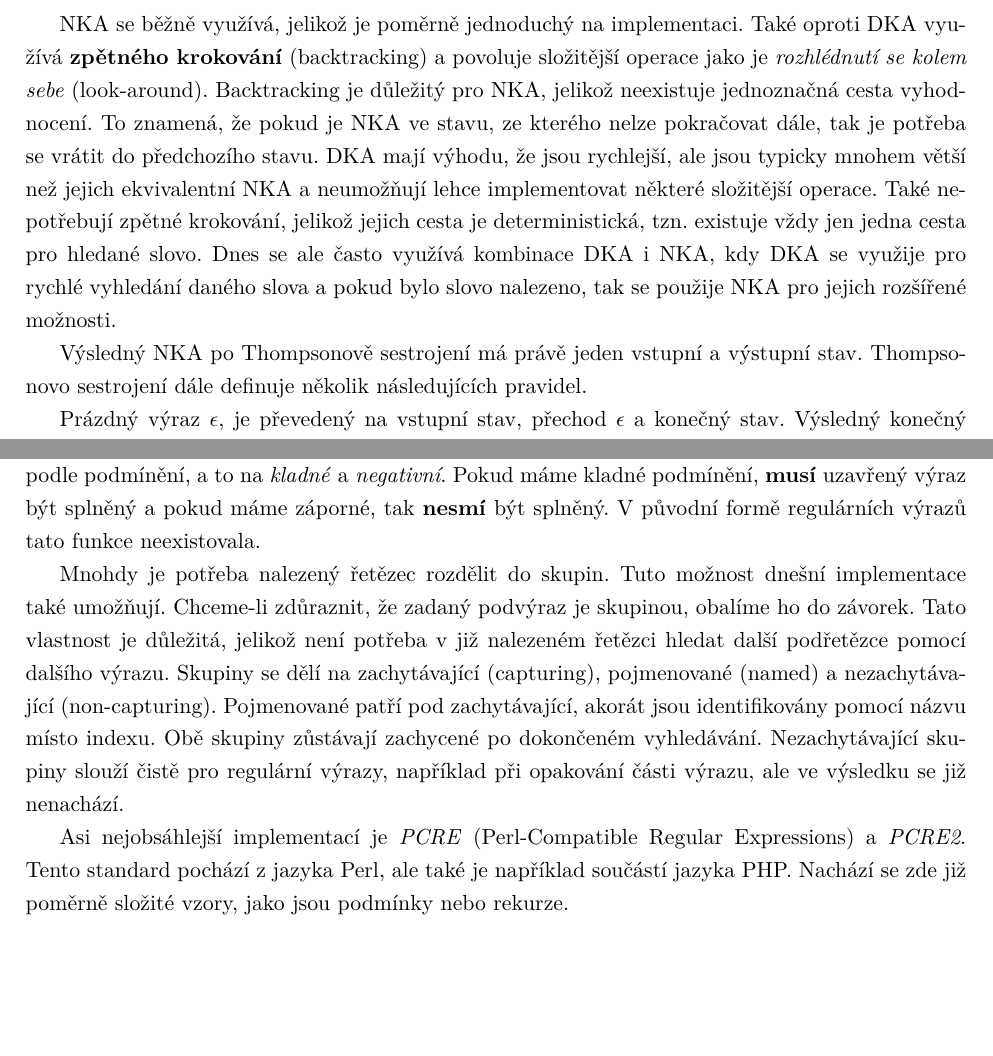
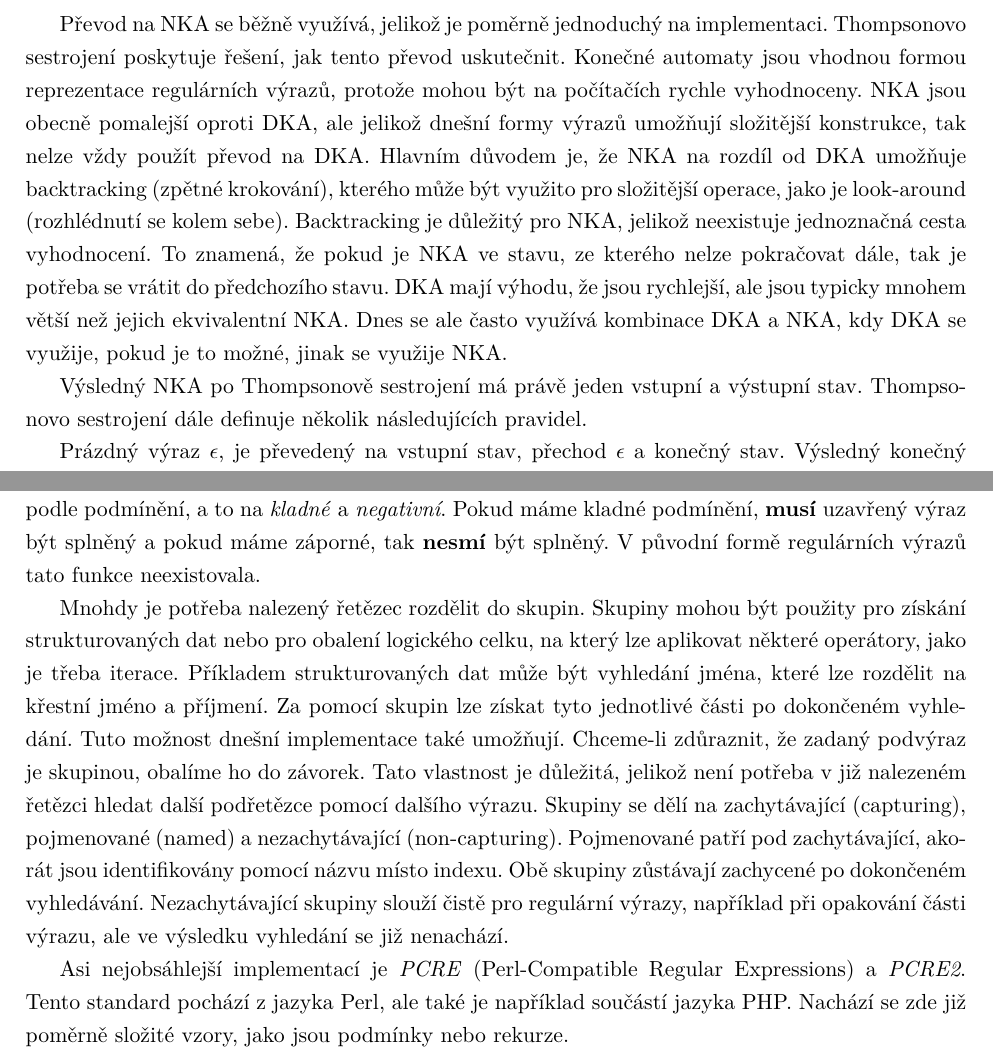
Before and after one commit to Kundros/RegeXer, a LaTeX thesis (Thesis/BachelorThesis.tex, which reads Thesis/Chapters/Principle.tex): two parts of pages 16 and 18 of 51, joined at a grey line, cut so that both start at the same text, the shorter picture padded with empty space. The pictures show the PDF file Thesis/BachelorThesis.pdf that the author committed with the source.

Commit message:
Fixed more stuff

```diff
--- a/Thesis/Chapters/Principle.tex
+++ b/Thesis/Chapters/Principle.tex
@@ -97,10 +96,12 @@ NKA se běžně využívá, jelikož je poměrně jednoduchý na implementaci.
-Také oproti DKA využívá \textbf{zpětného krokování} (backtracking) a povoluje složitější operace jako je \textit{rozhlédnutí se kolem sebe} (look-around).
+Převod na NKA se běžně využívá, jelikož je poměrně jednoduchý na implementaci.
+Thompsonovo sestrojení poskytuje řešení, jak tento převod uskutečnit.
+Konečné automaty jsou vhodnou formou reprezentace regulárních výrazů, protože mohou být na počítačích rychle vyhodnoceny.
+NKA jsou obecně pomalejší oproti DKA, ale jelikož dnešní formy výrazů umožňují složitější konstrukce, tak nelze vždy použít převod na DKA.
+Hlavním důvodem je, že NKA na rozdíl od DKA umožňuje backtracking (zpětné krokování), kterého může být využito pro složitější operace, jako je look-around (rozhlédnutí se kolem sebe).
 Backtracking je důležitý pro NKA, jelikož neexistuje jednoznačná cesta vyhodnocení.
 To znamená, že pokud je NKA ve stavu, ze kterého nelze pokračovat dále, tak je potřeba se vrátit do předchozího stavu.
-DKA mají výhodu, že jsou rychlejší, ale jsou typicky mnohem větší než jejich ekvivalentní NKA a neumožňují lehce implementovat některé složitější operace.
-Také nepotřebují zpětné krokování, jelikož jejich cesta je deterministická, tzn. existuje vždy jen jedna cesta pro hledané slovo.
-Dnes se ale často využívá kombinace DKA i NKA, kdy DKA se využije pro rychlé vyhledání daného slova a pokud bylo slovo nalezeno,
-tak se použije NKA pro jejich rozšířené možnosti.
+DKA mají výhodu, že jsou rychlejší, ale jsou typicky mnohem větší než jejich ekvivalentní NKA.
+Dnes se ale často využívá kombinace DKA a NKA, kdy DKA se využije, pokud je to možné, jinak se využije NKA.
 
 Výsledný NKA po Thompsonově sestrojení má právě jeden vstupní a výstupní stav.
 Thompsonovo sestrojení dále definuje několik následujících pravidel.
@@ -191,18 +194,19 @@ Pokud máme kladné podmínění, \textbf{musí} uzavřený výraz být splněn
 V původní formě regulárních výrazů tato funkce neexistovala.
 
 Mnohdy je potřeba nalezený řetězec rozdělit do skupin.
+Skupiny mohou být použity pro získání strukturovaných dat nebo pro obalení logického celku, na který lze aplikovat některé operátory, jako je třeba iterace.
+Příkladem strukturovaných dat může být vyhledání jména, které lze rozdělit na křestní jméno a příjmení.
+Za pomocí skupin lze získat tyto jednotlivé části po dokončeném vyhledání.
 Tuto možnost dnešní implementace také umožňují.
 Chceme-li zdůraznit, že zadaný podvýraz je skupinou, obalíme ho do závorek.
 Tato vlastnost je důležitá, jelikož není potřeba v již nalezeném řetězci hledat další podřetězce pomocí dalšího výrazu.
 Skupiny se dělí na zachytávající (capturing), pojmenované (named) a nezachytávající (non-capturing).
 Pojmenované patří pod zachytávající, akorát jsou identifikovány pomocí názvu místo indexu.
 Obě skupiny zůstávají zachycené po dokončeném vyhledávání.
-Nezachytávající skupiny slouží čistě pro regulární výrazy, například při opakování části výrazu, ale ve výsledku se již nenachází.
+Nezachytávající skupiny slouží čistě pro regulární výrazy, například při opakování části výrazu, ale ve výsledku vyhledání se již nenachází.
 
 Asi nejobsáhlejší implementací je \textit{PCRE} (Perl-Compatible Regular Expressions) a \textit{PCRE2}.
 Tento standard pochází z jazyka Perl, ale také je například součástí jazyka PHP.
 Nachází se zde již poměrně složité vzory, jako jsou podmínky nebo rekurze.
 
 \endinput
-
-%TODO: popsat blíže rozložení na DKA a proč to není praktické
```
Also changed, not shown: Thesis/BachelorThesis.tex (+2 -2 lines), Thesis/Chapters/ApplicationTechnology.tex (+2 -2 lines), Thesis/Chapters/ExistingApplications.tex (+4 -5 lines), Thesis/Chapters/Implementation2.tex (+2 -1 lines), Thesis/BachelorThesis.pdf, Thesis/Chapters/Principle.tex (5 more changed lines).
